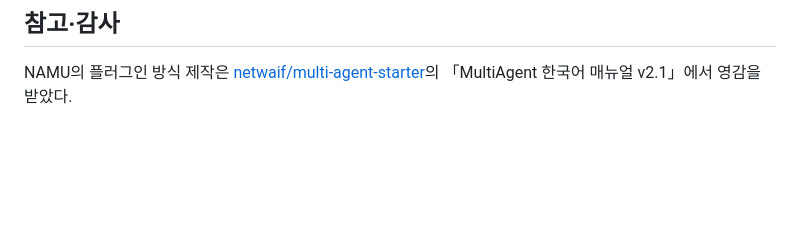
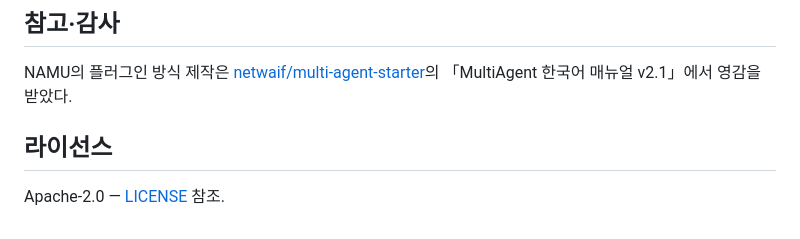
Before and after one commit to onmiso-hash/namu-agent, a Markdown page: README.ko.md, the part around the change. GitHub-like rendering; blank space fills up the shorter version.

Commit message:
docs(readme): #36 한국어 README 라이선스 절 추가 (영어본과 대칭)
Co-Authored-By: Claude Fable 5 <noreply@anthropic.com>

```diff
--- a/README.ko.md
+++ b/README.ko.md
@@ -123,3 +123,7 @@ Claude Code(`claude plugin update ...`)와 agy(`agy plugin install ./namu-plugin
 ## 참고·감사
 
 NAMU의 플러그인 방식 제작은 [netwaif/multi-agent-starter](https://github.com/netwaif/multi-agent-starter)의 「MultiAgent 한국어 매뉴얼 v2.1」에서 영감을 받았다.
+
+## 라이선스
+
+Apache-2.0 — [LICENSE](LICENSE) 참조.
```
